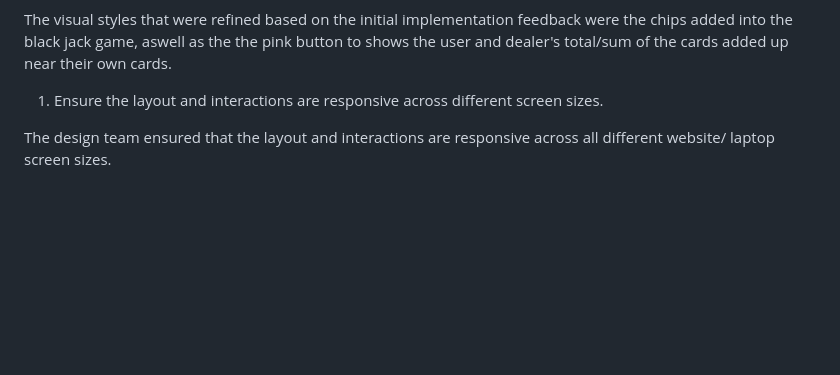
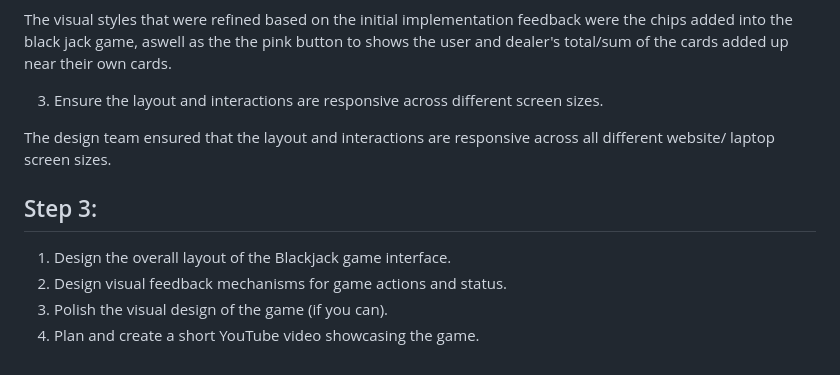
Before and after one commit to cse110-sp25-group11/warmup-exercise, a Markdown page: Design Team/designProcess.md, the part around the change. Rendered like a GitHub page; blank space fills up the shorter version.

Commit message:
Finished setting up Part 3

```diff
--- a/Design Team/designProcess.md
+++ b/Design Team/designProcess.md
@@ -34,6 +34,14 @@ The user interaction that we designed for dealing the cards from the deck were t
 The visual styles that were refined based on the initial implementation feedback were the chips added into the black jack game, aswell as the the pink button to shows the user and dealer's total/sum of the cards added up near their own cards.
 
 
-1. Ensure the layout and interactions are responsive across different screen sizes.
+3. Ensure the layout and interactions are responsive across different screen sizes.
 
 The design team ensured that the layout and interactions are responsive across all different website/ laptop screen sizes.
+
+
+## Step 3:
+
+1. Design the overall layout of the Blackjack game interface.
+2. Design visual feedback mechanisms for game actions and status.
+3. Polish the visual design of the game (if you can).
+4. Plan and create a short YouTube video showcasing the game.
```
